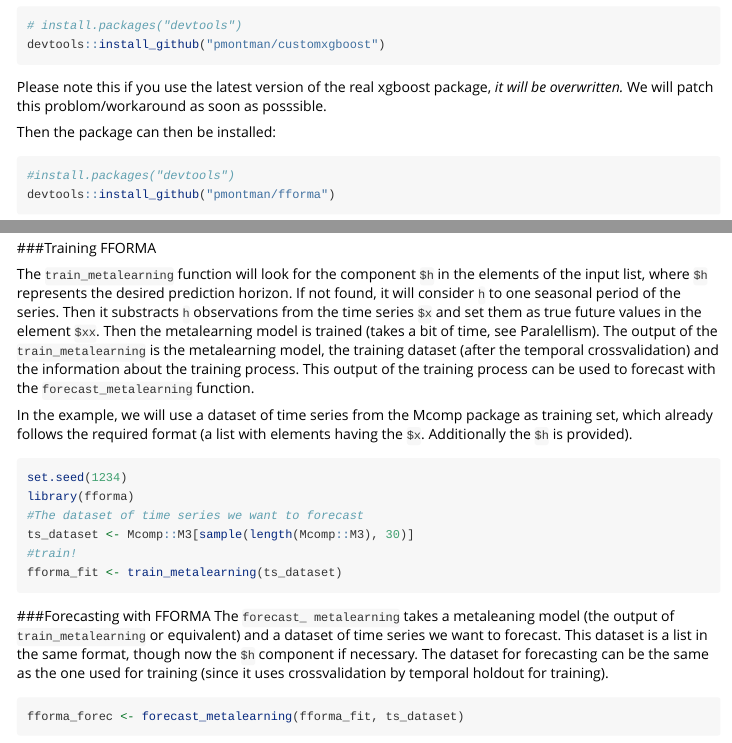
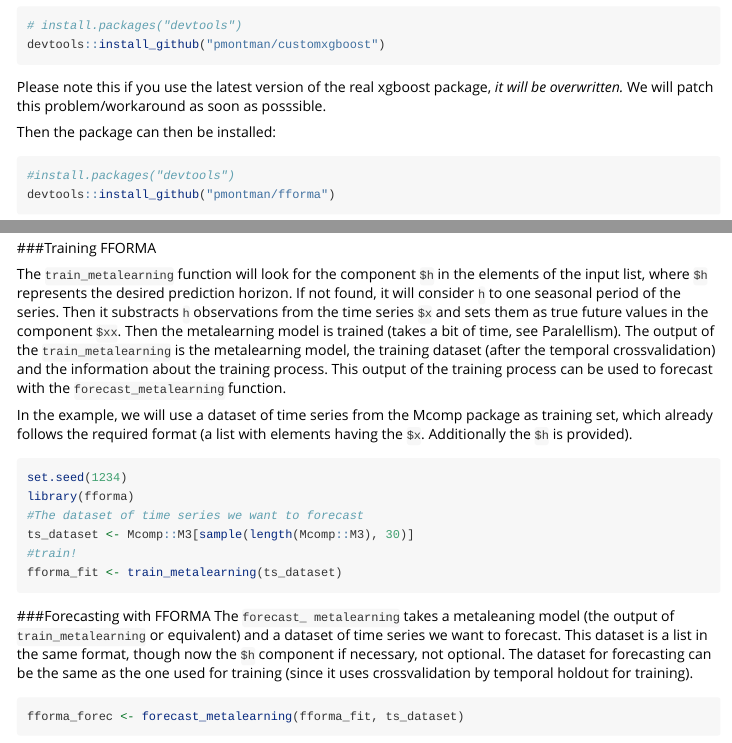
Before and after one commit to pmontman/fforma, an R Markdown document (vignettes/fforma_example.Rmd): the page in a window 1100 px wide, from 490 px down, and a second part further down, joined at a grey line. Rendered offline with R 4.5, knitr and Pandoc, with nearby package versions.

Commit message:
Correcting typos

````diff
--- a/vignettes/fforma_example.Rmd
+++ b/vignettes/fforma_example.Rmd
@@ -41,7 +41,7 @@ You may install it manually from:
 devtools::install_github("pmontman/customxgboost")
 ```
 Please note this if you use the latest version of the real xgboost package, *it will be overwritten.* We will patch
-this problom/workaround as soon as posssible.
+this problem/workaround as soon as posssible.
 
 Then the package can then be installed:
 
@@ -59,7 +59,7 @@ Basically, each element in this list has *at least* the component `$x` with a ti
 
 ###Training FFORMA
 
-The `train_metalearning` function will look for the component `$h` in the elements of the input list, where `$h` represents the desired prediction horizon. If not found, it will consider `h` to one seasonal period of the series. Then it substracts `h` observations from the time series `$x` and set them as true future values in the element `$xx`.
+The `train_metalearning` function will look for the component `$h` in the elements of the input list, where `$h` represents the desired prediction horizon. If not found, it will consider `h` to one seasonal period of the series. Then it substracts `h` observations from the time series `$x` and sets them as true future values in the component `$xx`.
 Then the metalearning model is trained (takes a bit of time, see Paralellism). The output of the `train_metalearning` is the metalearning model, the training dataset (after the temporal crossvalidation) and the information about the training process. This output of the training process can be used to forecast with the `forecast_metalearning` function.
 
 In the example, we will use a dataset of time series from the Mcomp package as training set, which already follows the required format (a list with elements having the `$x`. Additionally the `$h` is provided).
@@ -72,7 +72,7 @@ ts_dataset <- Mcomp::M3[sample(length(Mcomp::M3), 30)]
 fforma_fit <- train_metalearning(ts_dataset)
 ```
 ###Forecasting with FFORMA
-The `forecast_ metalearning` takes a metaleaning model (the output of `train_metalearning` or equivalent) and a dataset of time series we want to forecast. This dataset is a list in the same format, though now the `$h` component if necessary. The dataset for forecasting can be the same as the one used for training (since it uses crossvalidation by temporal holdout for training).
+The `forecast_ metalearning` takes a metaleaning model (the output of `train_metalearning` or equivalent) and a dataset of time series we want to forecast. This dataset is a list in the same format, though now the `$h` component if necessary, not optional. The dataset for forecasting can be the same as the one used for training (since it uses crossvalidation by temporal holdout for training).
 
 ```{r}
 fforma_forec <- forecast_metalearning(fforma_fit, ts_dataset)
````
Also changed, not shown: README.md.
